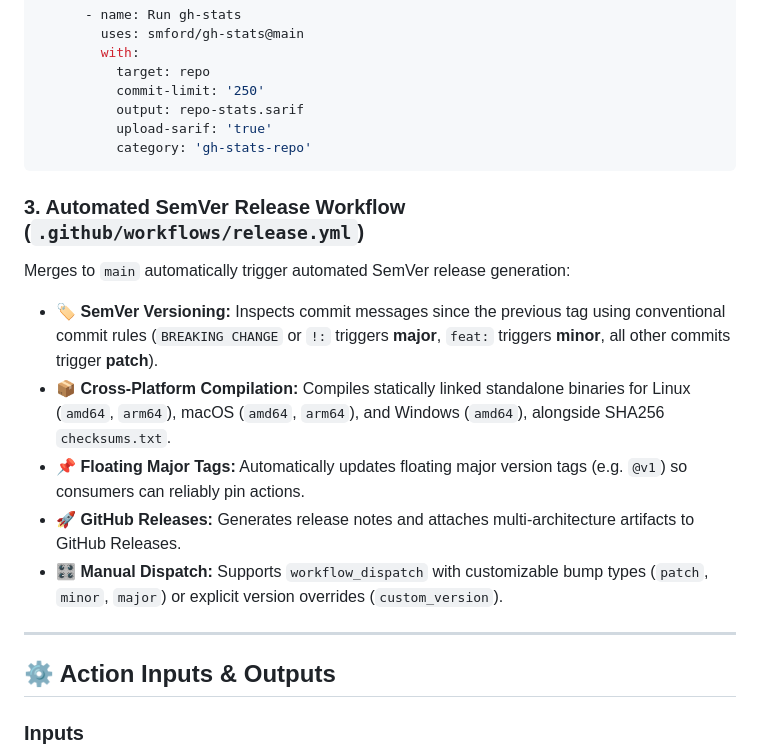
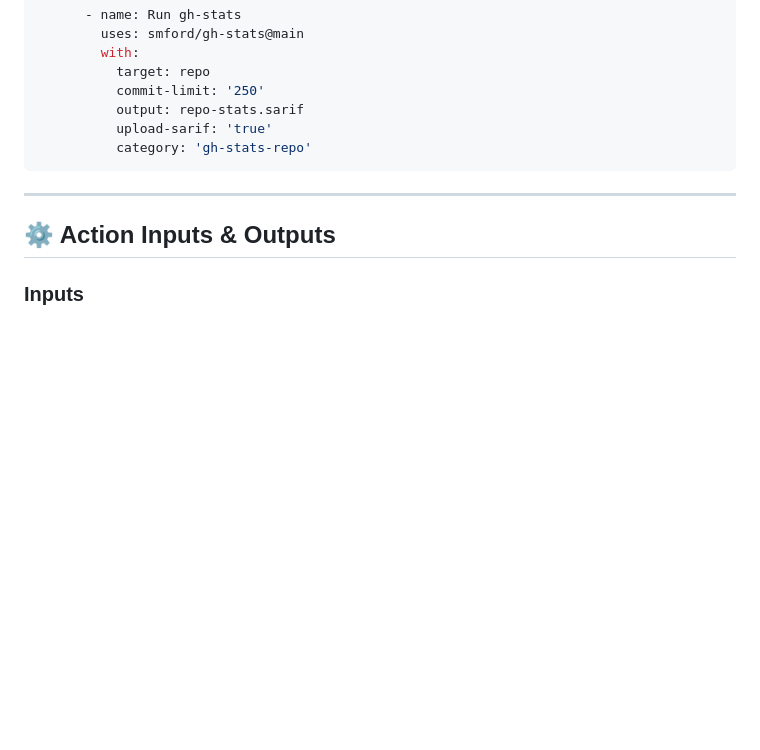
Before and after one commit to smford/gh-stats, a Markdown page: README.md, the part around the change. Rendered like a GitHub page; blank space fills up the shorter version.

````diff
--- a/README.md
+++ b/README.md
@@ -129,15 +129,6 @@ jobs:
           upload-sarif: 'true'
           category: 'gh-stats-repo'
 ```
-
-### 3. Automated SemVer Release Workflow (`.github/workflows/release.yml`)
-
-Merges to `main` automatically trigger automated SemVer release generation:
-- 🏷️ **SemVer Versioning:** Inspects commit messages since the previous tag using conventional commit rules (`BREAKING CHANGE` or `!:` triggers **major**, `feat:` triggers **minor**, all other commits trigger **patch**).
-- 📦 **Cross-Platform Compilation:** Compiles statically linked standalone binaries for Linux (`amd64`, `arm64`), macOS (`amd64`, `arm64`), and Windows (`amd64`), alongside SHA256 `checksums.txt`.
-- 📌 **Floating Major Tags:** Automatically updates floating major version tags (e.g. `@v1`) so consumers can reliably pin actions.
-- 🚀 **GitHub Releases:** Generates release notes and attaches multi-architecture artifacts to GitHub Releases.
-- 🎛️ **Manual Dispatch:** Supports `workflow_dispatch` with customizable bump types (`patch`, `minor`, `major`) or explicit version overrides (`custom_version`).
 
 ---
 
````
